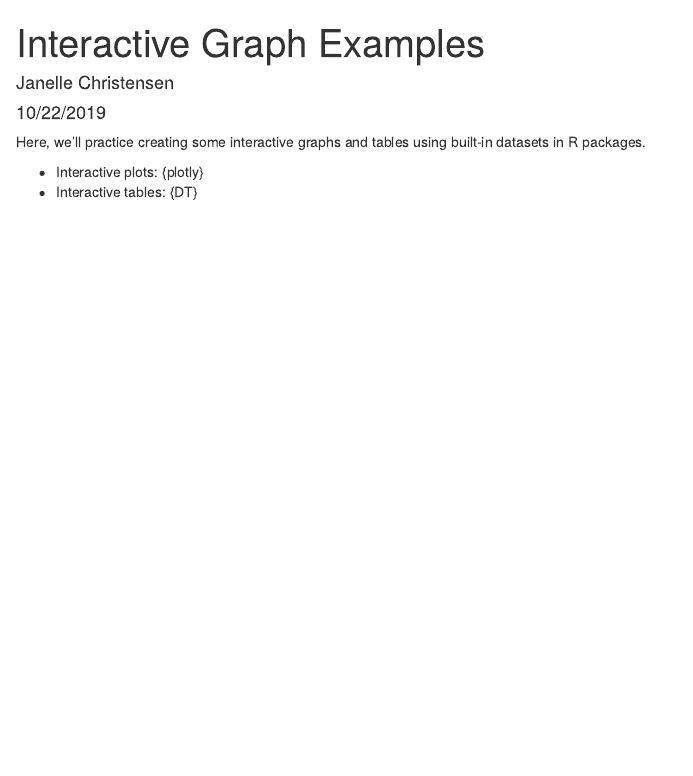
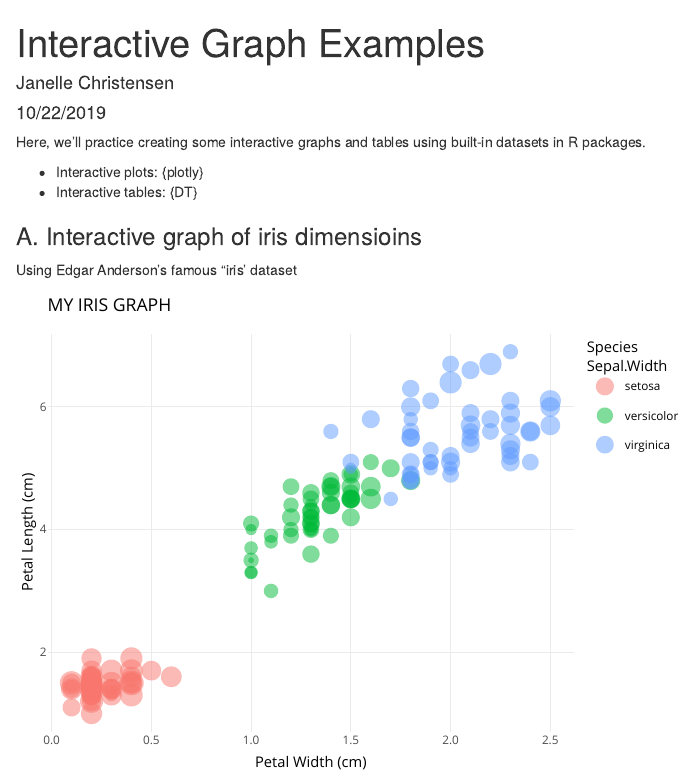
Before and after one commit to Janelle88/esm_206_lab_4_part2_jc, an R Markdown document (interactive_examples.Rmd): the page in a window 1100 px wide, from its top. Rendered offline with R 4.5, knitr and Pandoc, with nearby package versions.

Commit message:
added interactive iris graph with plotly

````diff
--- a/interactive_examples.Rmd
+++ b/interactive_examples.Rmd
@@ -15,0 +23,26 @@ Here, we'll practice creating some interactive graphs and tables using built-in
+library(DT)
+
+```
+
+### A. Interactive graph of iris dimensioins
+
+Using Edgar Anderson's famous "iris' dataset
+
+```{r, echo = FALSE}
+
+iris_graph <- ggplot(data = iris, aes(x = Petal.Width, y = Petal.Length)) +
+  geom_point(aes(size = Sepal.Width,
+                 color = Species),
+             alpha = 0.5) +
+  theme_minimal() +
+  labs(x = "Petal Width (cm)",
+       y = "Petal Length (cm)",
+       title = "MY IRIS GRAPH")
+
+# iris_graph
+# highlight all lines you want to comment out and press ctrl + shift + c
+# add eval = FALSE to have r not run a certain code chunk
+
+ggplotly(iris_graph)
+
+```
````
Also changed, not shown: interactive_examples.html, interactive_examples.Rmd (7 more changed lines).
